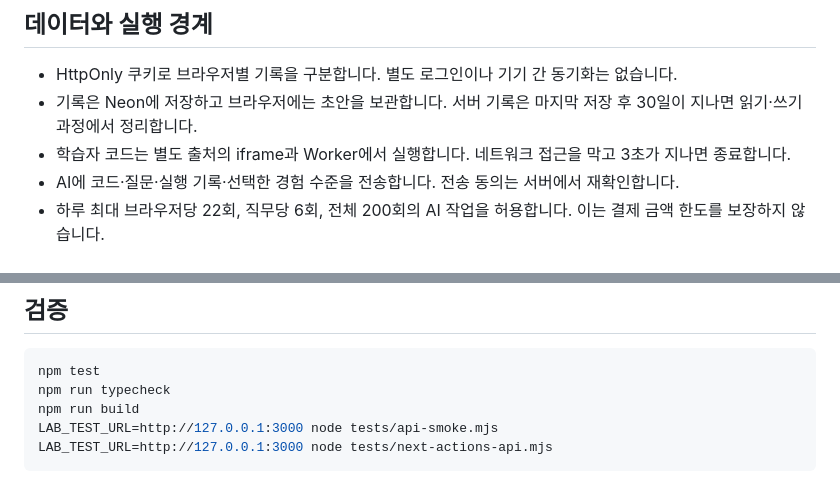
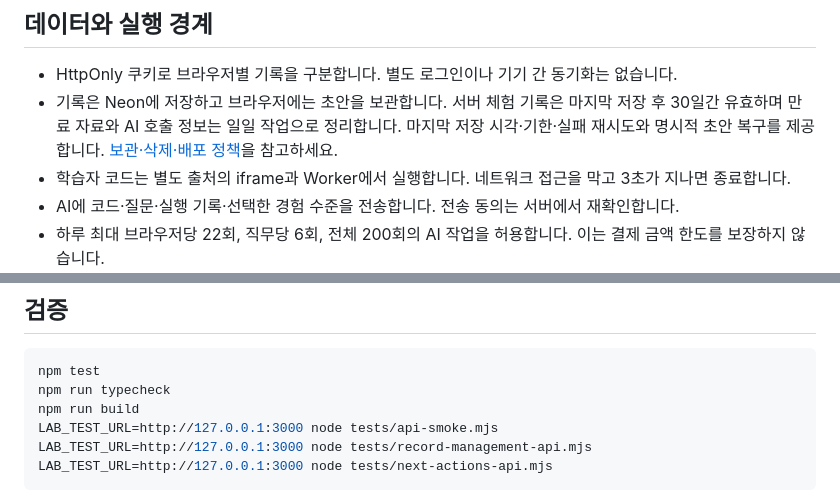
Before and after one commit to Kjaemin339/2026-cs-hackathon, a Markdown page: README.md, 2 parts joined by grey strips. Drawn GitHub-style.

````diff
--- a/README.md
+++ b/README.md
@@ -84,7 +84,7 @@ vercel --prod
 ## 데이터와 실행 경계
 
 - HttpOnly 쿠키로 브라우저별 기록을 구분합니다. 별도 로그인이나 기기 간 동기화는 없습니다.
-- 기록은 Neon에 저장하고 브라우저에는 초안을 보관합니다. 서버 기록은 마지막 저장 후 30일이 지나면 읽기·쓰기 과정에서 정리합니다.
+- 기록은 Neon에 저장하고 브라우저에는 초안을 보관합니다. 서버 체험 기록은 마지막 저장 후 30일간 유효하며 만료 자료와 AI 호출 정보는 일일 작업으로 정리합니다. 마지막 저장 시각·기한·실패 재시도와 명시적 초안 복구를 제공합니다. [보관·삭제·배포 정책](docs/RECORD-MANAGEMENT.md)을 참고하세요.
 - 학습자 코드는 별도 출처의 iframe과 Worker에서 실행합니다. 네트워크 접근을 막고 3초가 지나면 종료합니다.
 - AI에 코드·질문·실행 기록·선택한 경험 수준을 전송합니다. 전송 동의는 서버에서 재확인합니다.
 - 하루 최대 브라우저당 22회, 직무당 6회, 전체 200회의 AI 작업을 허용합니다. 이는 결제 금액 한도를 보장하지 않습니다.
@@ -98,6 +98,7 @@ npm test
 npm run typecheck
 npm run build
 LAB_TEST_URL=http://127.0.0.1:3000 node tests/api-smoke.mjs
+LAB_TEST_URL=http://127.0.0.1:3000 node tests/record-management-api.mjs
 LAB_TEST_URL=http://127.0.0.1:3000 node tests/next-actions-api.mjs
 ```
 
````
Also changed, not shown: docs/IMPLEMENTATION.md (+8 -1 lines), docs/ISSUE-2-STATUS.md (+4 -4 lines), docs/RECORD-MANAGEMENT.md (added, +69 -0 lines), docs/screenshots/record-recovery-mobile.jpg (added), docs/screenshots/record-save-failure-mobile.jpg (added).
